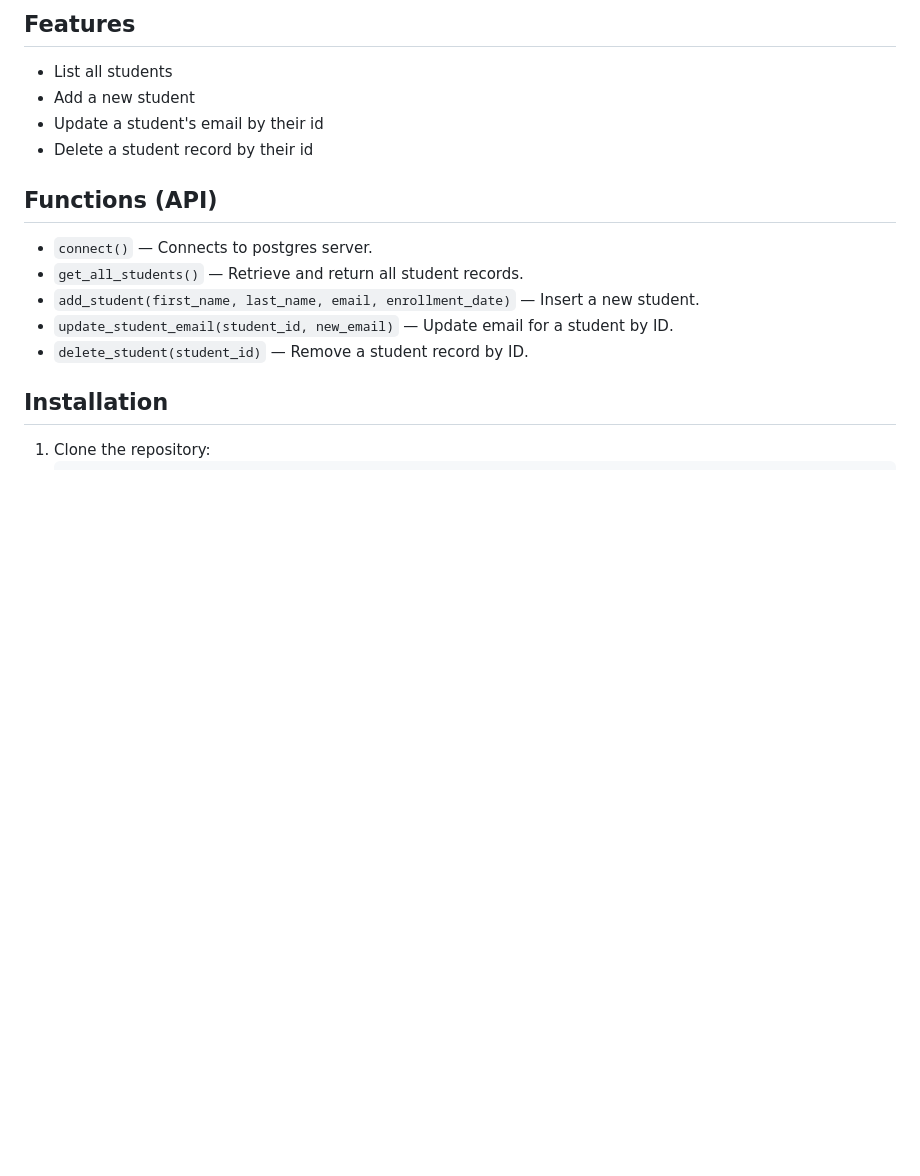
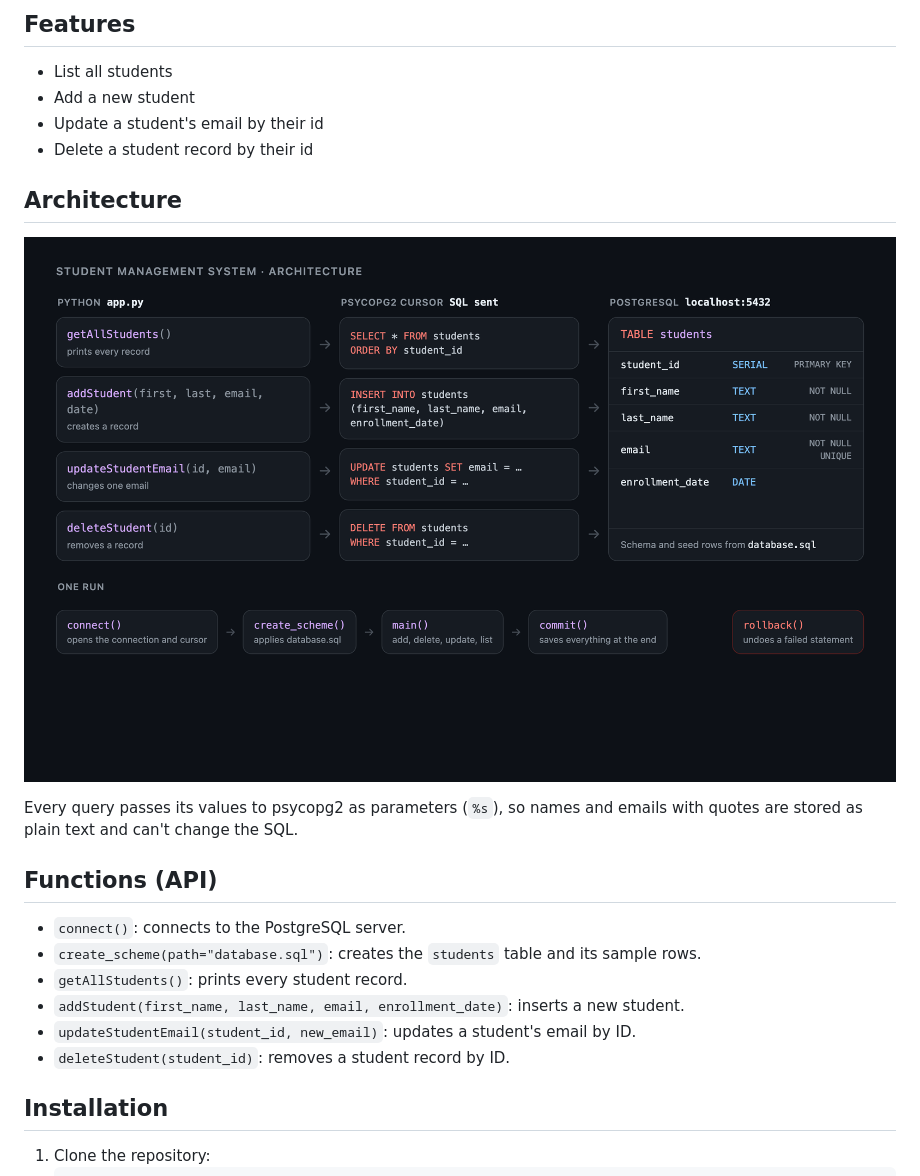
Before and after one commit to Siddigz/Student-Management-System-SMS, a Markdown page: README.md, the part around the change. Drawn GitHub-style; pictures changed too: docs/architecture.png (added); blank space fills up the shorter version.

Commit message:
Use parameterized queries; README architecture diagram and function names that match the code

```diff
--- a/README.md
+++ b/README.md
@@ -10,12 +10,20 @@ A small Python program that connects to a database and performs CRUD operations
 - Update a student's email by their id
 - Delete a student record by their id
 
+## Architecture
+
+![app.py functions, the SQL each one sends through psycopg2, and the students table in PostgreSQL](docs/architecture.png)
+
+Every query passes its values to psycopg2 as parameters (`%s`), so names and emails with quotes are
+stored as plain text and can't change the SQL.
+
 ## Functions (API)
-- `connect()` — Connects to postgres server.
-- `get_all_students()` — Retrieve and return all student records.
-- `add_student(first_name, last_name, email, enrollment_date)` — Insert a new student.
-- `update_student_email(student_id, new_email)` — Update email for a student by ID.
-- `delete_student(student_id)` — Remove a student record by ID.
+- `connect()`: connects to the PostgreSQL server.
+- `create_scheme(path="database.sql")`: creates the `students` table and its sample rows.
+- `getAllStudents()`: prints every student record.
+- `addStudent(first_name, last_name, email, enrollment_date)`: inserts a new student.
+- `updateStudentEmail(student_id, new_email)`: updates a student's email by ID.
+- `deleteStudent(student_id)`: removes a student record by ID.
 
 ## Installation
 1. Clone the repository:
```
Also changed, not shown: 1 other file.
